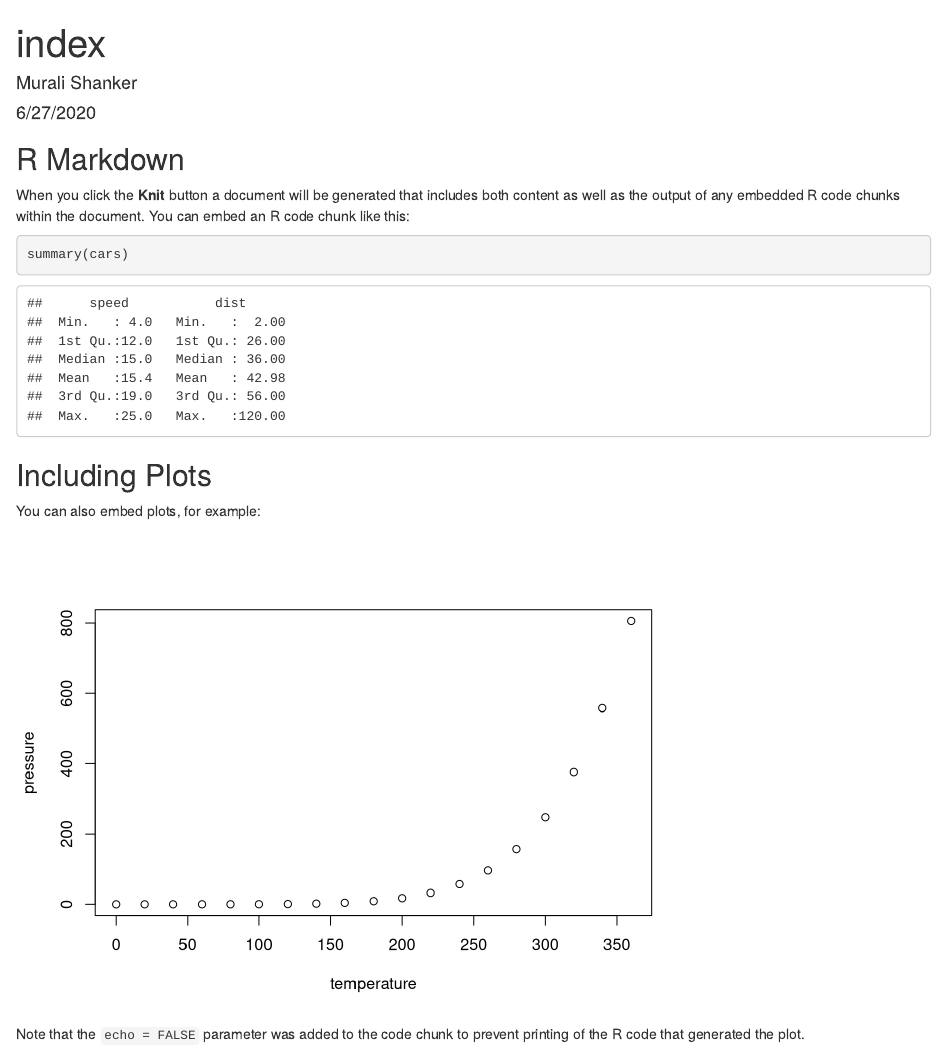
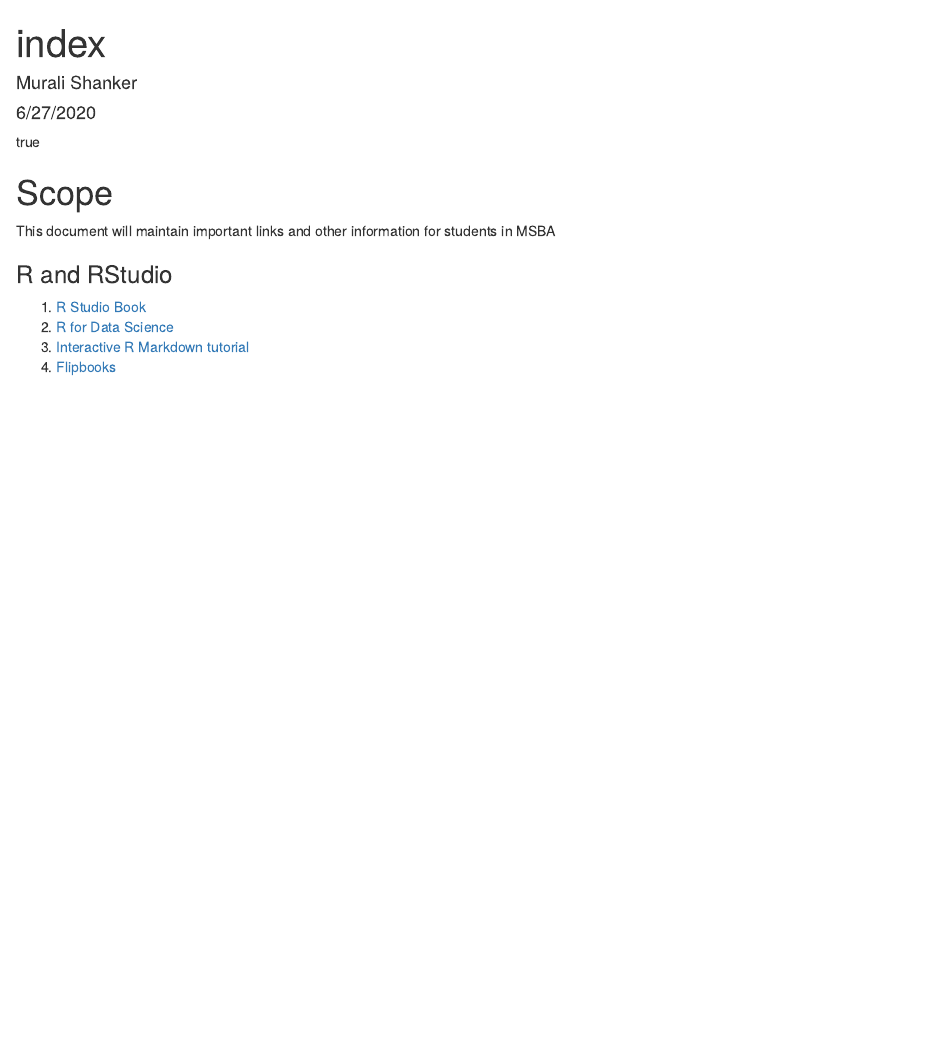
Before and after one commit to mshanker1/Codebooks, an R Markdown document (index.Rmd): the page in a window 1100 px wide, from its top. Rendered offline with R 4.5, knitr and Pandoc, with nearby package versions.

Commit message:
added new links

````diff
--- a/index.Rmd
+++ b/index.Rmd
@@ -3,28 +3,20 @@ title: "index"
 author: "Murali Shanker"
 date: "6/27/2020"
 output: html_document
+toc: true
 ---
 
 ```{r setup, include=FALSE}
 knitr::opts_chunk$set(echo = TRUE)
 ```
 
-## R Markdown
+# Scope
 
+This document will maintain important links and other information for students in MSBA
 
+### R and RStudio
 
-When you click the **Knit** button a document will be generated that includes both content as well as the output of any embedded R code chunks within the document. You can embed an R code chunk like this:
-
-```{r cars}
-summary(cars)
-```
-
-## Including Plots
-
-You can also embed plots, for example:
-
-```{r pressure, echo=FALSE}
-plot(pressure)
-```
-
-Note that the `echo = FALSE` parameter was added to the code chunk to prevent printing of the R code that generated the plot.
+1. [R Studio Book](https://rstudio4edu.github.io/rstudio4edu-book/)
+2. [R for Data Science](https://r4ds.had.co.nz/)
+3. [Interactive R Markdown tutorial](https://commonmark.org/help/tutorial/)
+4. [Flipbooks](https://evamaerey.github.io/little_flipbooks_library/about/what_the_flipbook)
````
Also changed, not shown: 1 other file.
